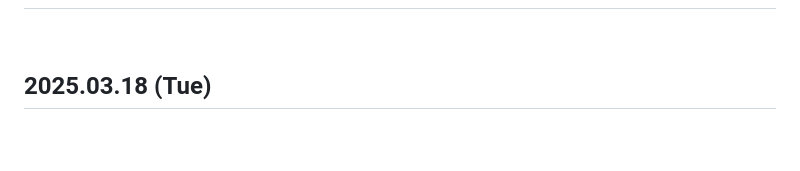
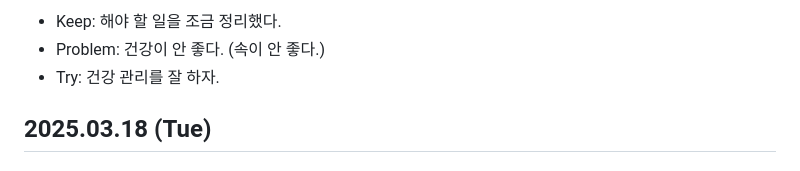
Before and after one commit to king0104/marimo, a Markdown page: TIL/팀KPT회고_A605.md, the part around one of its changes. GitHub-like rendering; blank space fills up the shorter version.

```diff
--- a/TIL/팀KPT회고_A605.md
+++ b/TIL/팀KPT회고_A605.md
@@ -4,3 +77,6 @@
+-   Keep: 해야 할 일을 조금 정리했다.
+-   Problem: 건강이 안 좋다. (속이 안 좋다.)
+-   Try: 건강 관리를 잘 하자.
 
 ## 2025.03.18 (Tue)
 
```
Also changed, not shown: other parts of TIL/팀KPT회고_A605.md (+73 -0 lines), TIL/김두철/김두철.md (+34 -0 lines), TIL/팀TIL_A605.md (+83 -0 lines).
